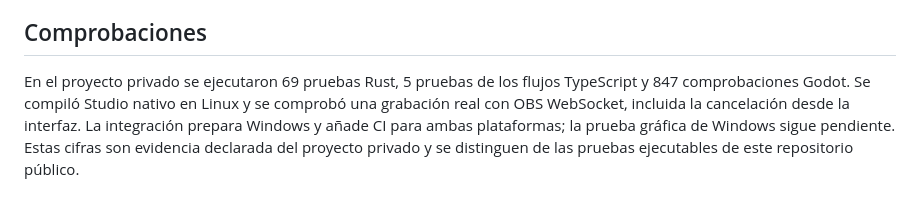
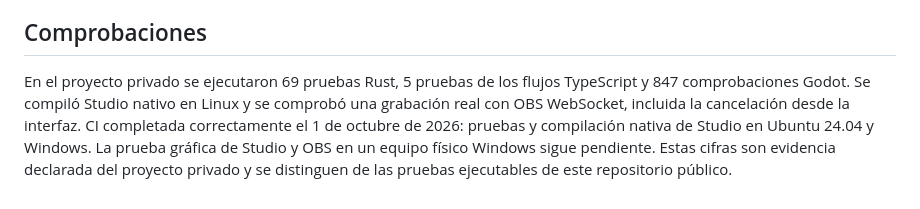
Before and after one commit to calinrus-dev/etherune-showcase, a Markdown page: docs/STUDIO_040.md, the part around the change. GitHub-like rendering.

Commit message:
Document successful native Studio CI on Linux and Windows

```diff
--- a/docs/STUDIO_040.md
+++ b/docs/STUDIO_040.md
@@ -38,4 +38,4 @@ Buscamos colaboración en diseño 2D, desarrollo Godot y, sobre todo, sonido: ef
 
 ## Comprobaciones
 
-En el proyecto privado se ejecutaron 69 pruebas Rust, 5 pruebas de los flujos TypeScript y 847 comprobaciones Godot. Se compiló Studio nativo en Linux y se comprobó una grabación real con OBS WebSocket, incluida la cancelación desde la interfaz. La integración prepara Windows y añade CI para ambas plataformas; la prueba gráfica de Windows sigue pendiente. Estas cifras son evidencia declarada del proyecto privado y se distinguen de las pruebas ejecutables de este repositorio público.
+En el proyecto privado se ejecutaron 69 pruebas Rust, 5 pruebas de los flujos TypeScript y 847 comprobaciones Godot. Se compiló Studio nativo en Linux y se comprobó una grabación real con OBS WebSocket, incluida la cancelación desde la interfaz. CI completada correctamente el 1 de octubre de 2026: pruebas y compilación nativa de Studio en Ubuntu 24.04 y Windows. La prueba gráfica de Studio y OBS en un equipo físico Windows sigue pendiente. Estas cifras son evidencia declarada del proyecto privado y se distinguen de las pruebas ejecutables de este repositorio público.
```
